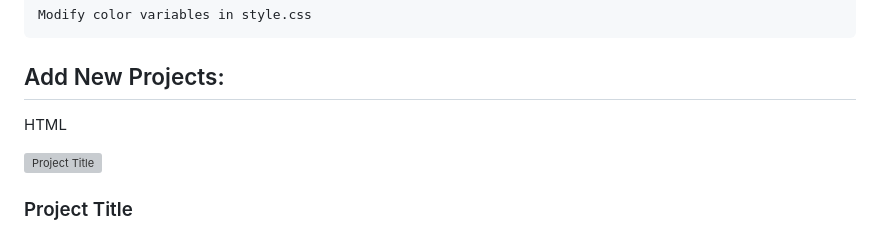
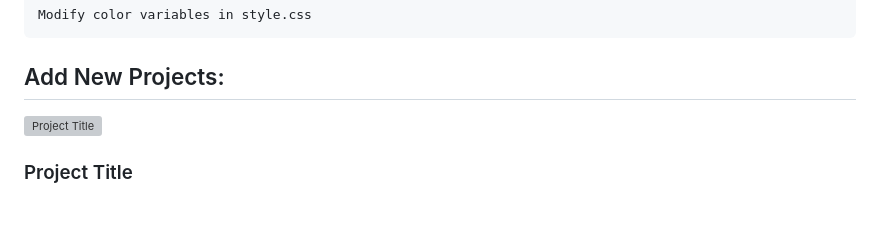
Before and after one commit to sakiya-zannat/my-portfolio, a Markdown page: README.md, the part around the change. Drawn GitHub-style; blank space fills up the shorter version; grey boxes are pictures that could not be loaded.

Commit message:
Updated all files

```diff
--- a/README.md
+++ b/README.md
@@ -70,7 +70,6 @@ Update Personal Info:
     Modify color variables in style.css
 
 ## Add New Projects:
-HTML
 
 <div class="project-card-v2">
     <div class="project-img-wrapper">
```
